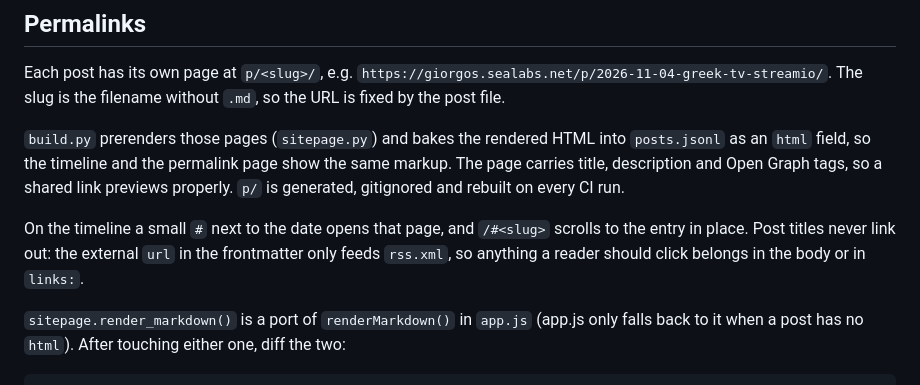
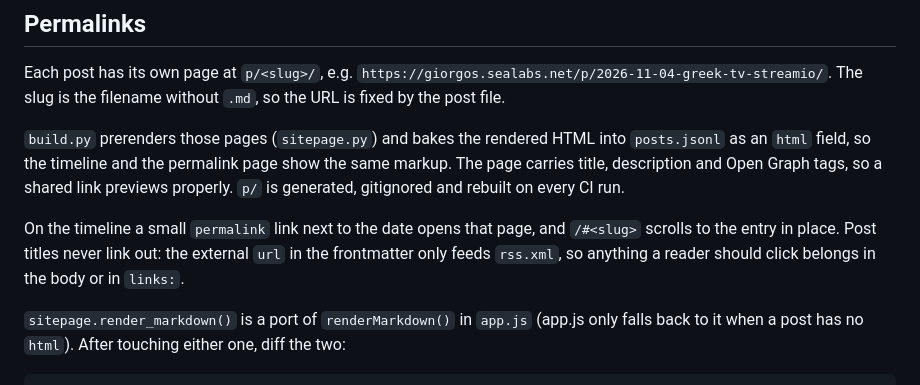
Before and after one commit to glogiotatidis/micro-blog, a Markdown page: README.md, the part around the change. GitHub-like rendering.

Commit message:
README: the label is 'permalink'

```diff
--- a/README.md
+++ b/README.md
@@ -22,10 +22,10 @@ filename without `.md`, so the URL is fixed by the post file.
 same markup. The page carries title, description and Open Graph tags, so a shared
 link previews properly. `p/` is generated, gitignored and rebuilt on every CI run.
 
-On the timeline a small `#` next to the date opens that page, and `/#<slug>`
-scrolls to the entry in place. Post titles never link out: the external `url`
-in the frontmatter only feeds `rss.xml`, so anything a reader should click
-belongs in the body or in `links:`.
+On the timeline a small `permalink` link next to the date opens that page, and
+`/#<slug>` scrolls to the entry in place. Post titles never link out: the
+external `url` in the frontmatter only feeds `rss.xml`, so anything a reader
+should click belongs in the body or in `links:`.
 
 `sitepage.render_markdown()` is a port of `renderMarkdown()` in `app.js` (app.js
 only falls back to it when a post has no `html`). After touching either one, diff
```
